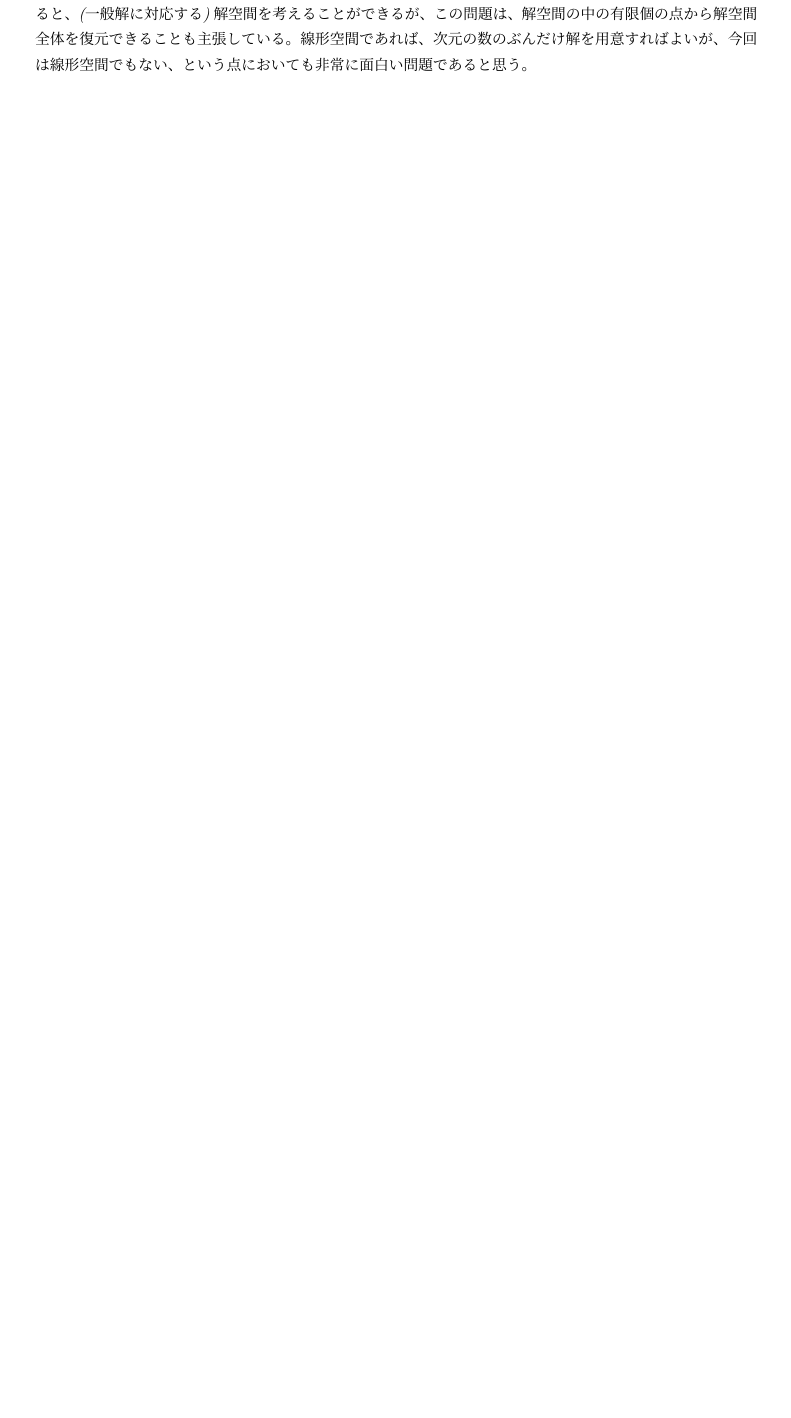
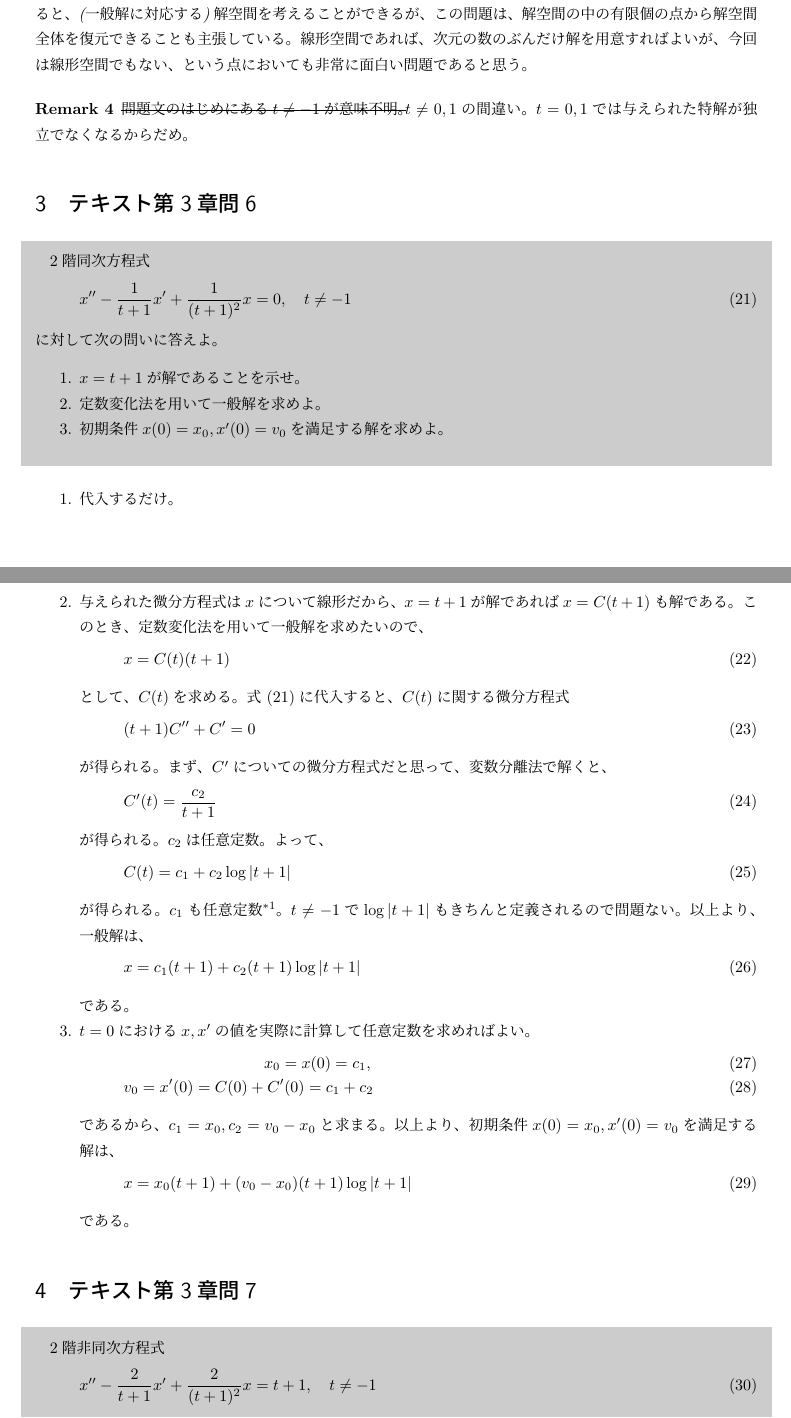
Before and after one commit to yonesuke/TIL, a LaTeX document (Notes/ode.tex): part of page 3 of 3 before the commit and two parts of pages 3 and 4 of 6 after it, the two joined at a grey line, cut so that both start at the same text, the shorter picture padded with empty space. Compiled offline with pLaTeX and dvipdfmx.

Commit message:
update report problem

```diff
--- a/Notes/ode.tex
+++ b/Notes/ode.tex
@@ -2,7 +2,6 @@
 \usepackage[dvipdfmx]{graphicx,color}
 \usepackage{ulem}
 \usepackage{ascmac}
-\usepackage{pxjahyper}
 \usepackage{pgf,tikz}
 \usepackage{here}
 %\usepackage{subcaption}
@@ -17,7 +16,7 @@
 \def\qed{\hfill $\Box$}
 \definecolor{shadecolor}{gray}{0.80}
 
-\usepackage{showkeys}
+%\usepackage{showkeys}
 
 \begin{document}
 \title{微分積分学俗論II}
@@ -168,3 +167,72 @@ $t,t^{2}$でも良い。
 線形空間であれば、次元の数のぶんだけ解を用意すればよいが、
 今回は線形空間でもない、という点においても非常に面白い問題であると思う。
 \end{remark}
+
+\begin{remark}
+\sout{問題文のはじめにある$t\ne -1$が意味不明。}
+$t\ne 0,1$の間違い。$t=0,1$では与えられた特解が独立でなくなるからだめ。
+\end{remark}
+
+\section{テキスト第3章問6}
+\begin{shaded}
+2階同次方程式
+\begin{eqnarray}
+x''-\frac{1}{t+1}x'+\frac{1}{(t+1)^{2}}x=0,\quad t\ne -1
+\label{eq:toi6}
+\end{eqnarray}
+に対して次の問いに答えよ。
+\begin{enumerate}
+\item $x=t+1$が解であることを示せ。
+\item 定数変化法を用いて一般解を求めよ。
+\item 初期条件$x(0)=x_{0},x'(0)=v_{0}$を満足する解を求めよ。
+\end{enumerate}
+\end{shaded}
+\begin{enumerate}
+\item 代入するだけ。
+\item 与えられた微分方程式は$x$について線形だから、
+$x=t+1$が解であれば$x=C(t+1)$も解である。
+このとき、定数変化法を用いて一般解を求めたいので、
+\begin{eqnarray}
+x=C(t)(t+1)
+\end{eqnarray}
+として、$C(t)$を求める。
+式~\eqref{eq:toi6}に代入すると、$C(t)$に関する微分方程式
+\begin{eqnarray}
+(t+1)C''+C'=0
+\end{eqnarray}
+が得られる。まず、$C'$についての微分方程式だと思って、変数分離法で解くと、
+\begin{eqnarray}
+C'(t)=\frac{c_{2}}{t+1}
+\end{eqnarray}
+が得られる。$c_{2}$は任意定数。よって、
+\begin{eqnarray}
+C(t)=c_{1}+c_{2}\log |t+1|
+\end{eqnarray}
+が得られる。$c_{1}$も任意定数\footnote{積分定数の決め方がずいぶんと恣意的になってしまった。。。}。
+$t\ne-1$で$\log|t+1|$もきちんと定義されるので問題ない。
+以上より、一般解は、
+\begin{eqnarray}
+x=c_{1}(t+1)+c_{2}(t+1)\log|t+1|
+\end{eqnarray}
+である。
+\item $t=0$における$x,x'$の値を実際に計算して任意定数を求めればよい。
+\begin{eqnarray}
+x_{0}=x(0)=c_{1},\\
+v_{0}=x'(0)=C(0)+C'(0)=c_{1}+c_{2}
+\end{eqnarray}
+であるから、$c_{1}=x_{0},c_{2}=v_{0}-x_{0}$と求まる。
+以上より、初期条件$x(0)=x_{0},x'(0)=v_{0}$を満足する解は、
+\begin{eqnarray}
+x=x_{0}(t+1)+(v_{0}-x_{0})(t+1)\log|t+1|
+\end{eqnarray}
+である。
+\end{enumerate}
+
+\section{テキスト第3章問7}
+\begin{shaded}
+2階非同次方程式
+\begin{eqnarray}
+x''-\frac{2}{t+1}x'+\frac{2}{(t+1)^{2}}x=t+1,\quad t\ne -1
+\label{eq:toi7}
+\end{eqnarray}
+に対して次の問いに答えよ。
@@ -170,0 +248 @@ $t,t^{2}$でも良い。
+に対して定数変化法を用いることを考える。
@@ -170,0 +263 @@ $t,t^{2}$でも良い。
+である。
@@ -170,0 +274 @@ $t,t^{2}$でも良い。
+である。
@@ -171 +307,3 @@ $t,t^{2}$でも良い。
+である。
+\end{enumerate}
 \end{document}
```
Also changed, not shown: Notes/ode.pdf, Notes/ode.tex (71 more changed lines).
